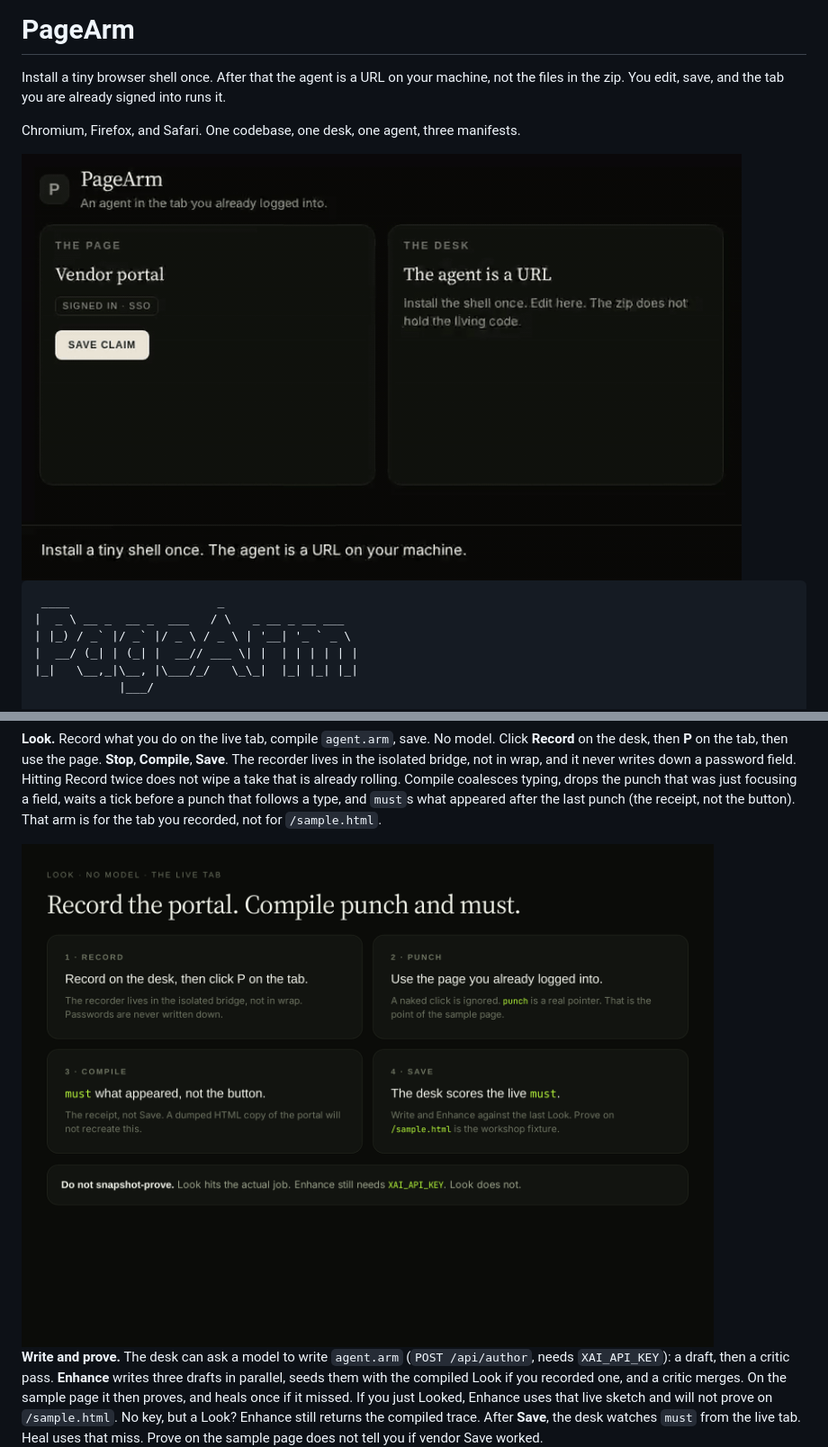
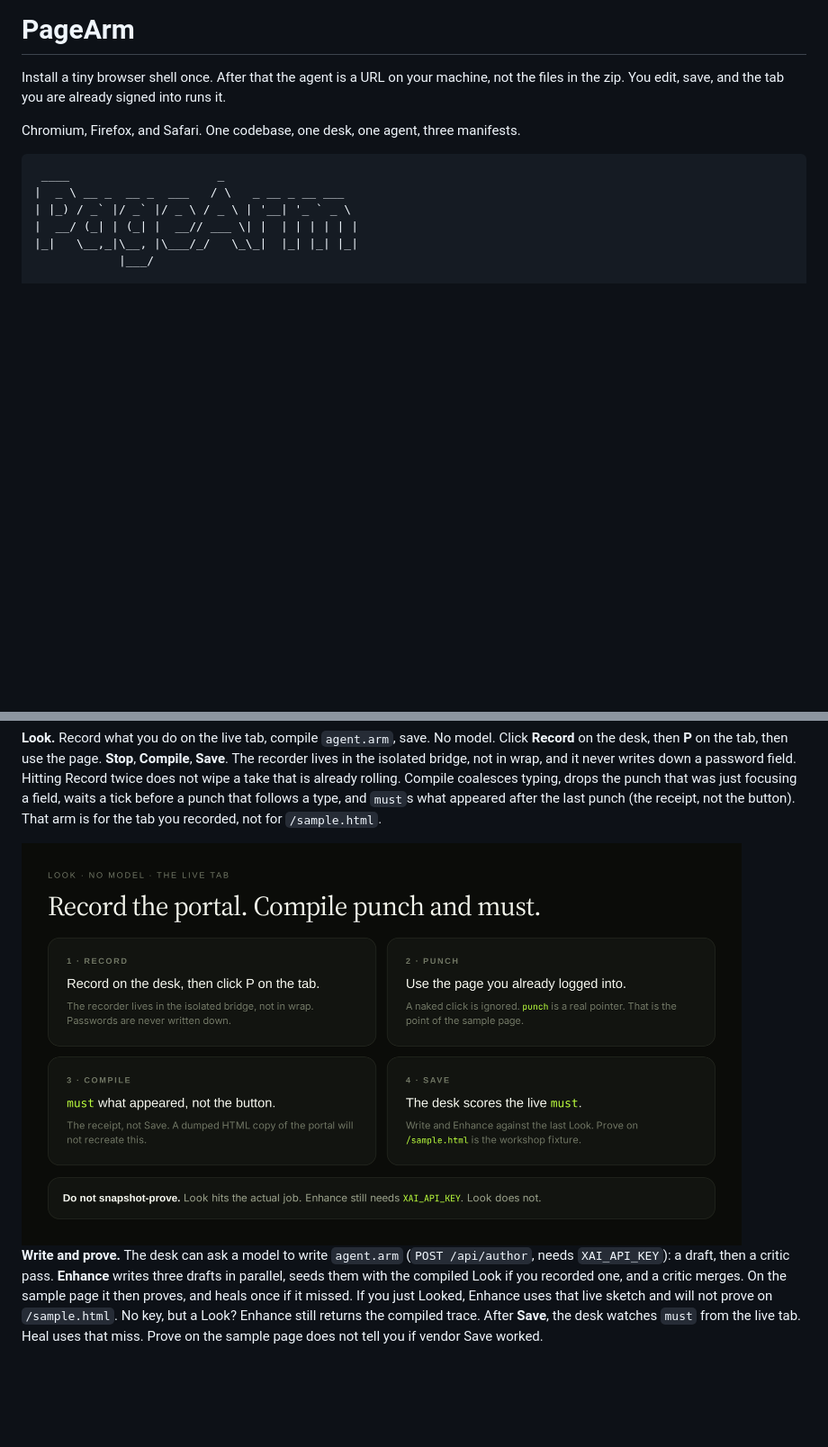
Before and after one commit to SharpMeow/pagearm, a Markdown page: README.md, 2 parts joined by grey strips. Shown at 90% size. GitHub-like rendering; pictures changed too: docs/look.gif (deleted), docs/look.png; blank space fills up the shorter version.

Commit message:
Drop the README clip and crop the stills
The GIF is gone. The hash diagram no longer has a empty band under the
footer: body min-height and foot auto-margin were stretching it.

````diff
--- a/README.md
+++ b/README.md
@@ -3,8 +3,6 @@
 Install a tiny browser shell once. After that the agent is a URL on your machine, not the files in the zip. You edit, save, and the tab you are already signed into runs it.
 
 Chromium, Firefox, and Safari. One codebase, one desk, one agent, three manifests.
-
-<img src="docs/look.gif" width="800" alt="PageArm: install a shell once, punch the live tab, the agent hot-swaps. No reinstall.">
 
 ```
  ____                     _
````
Also changed, not shown: AGENTS.md (+1 -1 lines), docs/guide.png, docs/hotswap.png, 7 other files.
